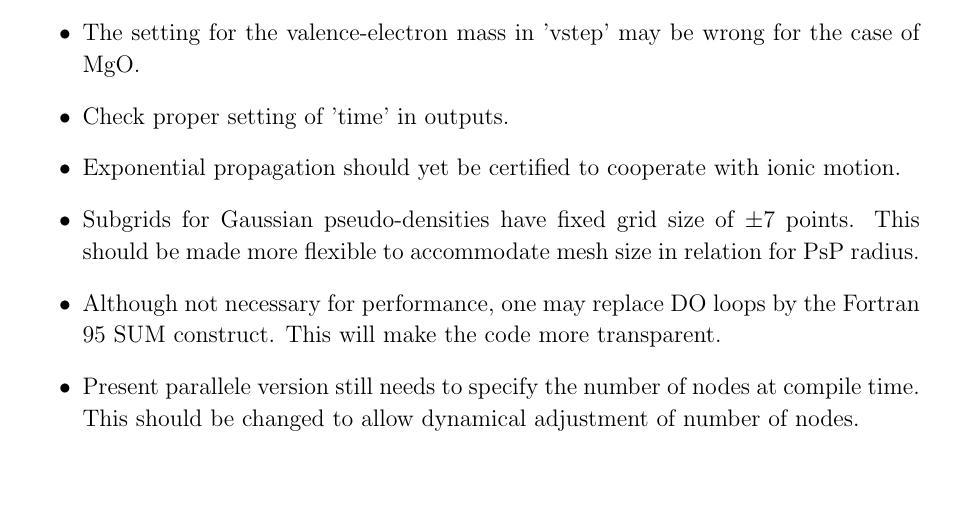
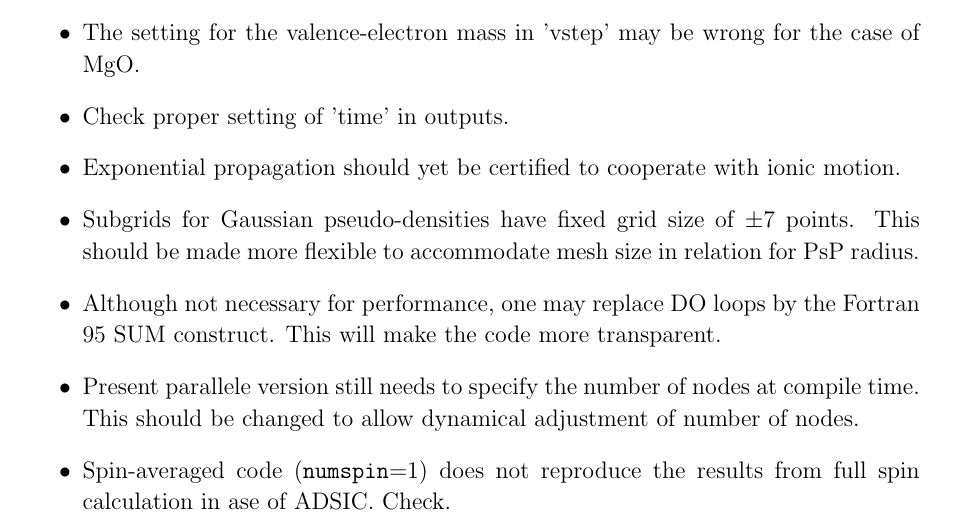
Before and after one commit to erltoul/QDD, a LaTeX document (code/source_f90/explain-init.tex): part of page 12 of 12, cut so that both start at the same text, the shorter picture padded with empty space. Compiled offline with pdfLaTeX.

```diff
--- a/code/source_f90/explain-init.tex
+++ b/code/source_f90/explain-init.tex
@@ -531,6 +531,9 @@
   \item Present parallele version  still needs to specify the number
         of nodes at compile time. This should be
         changed to allow dynamical adjustment of number of nodes.
+  \item Spin-averaged code ({\tt numspin}=1) does not reproduce
+        the results from full spin calculation in ase of ADSIC.
+        Check.
 \end{itemize}
 
 
```
Also changed, not shown: 1 other file.
